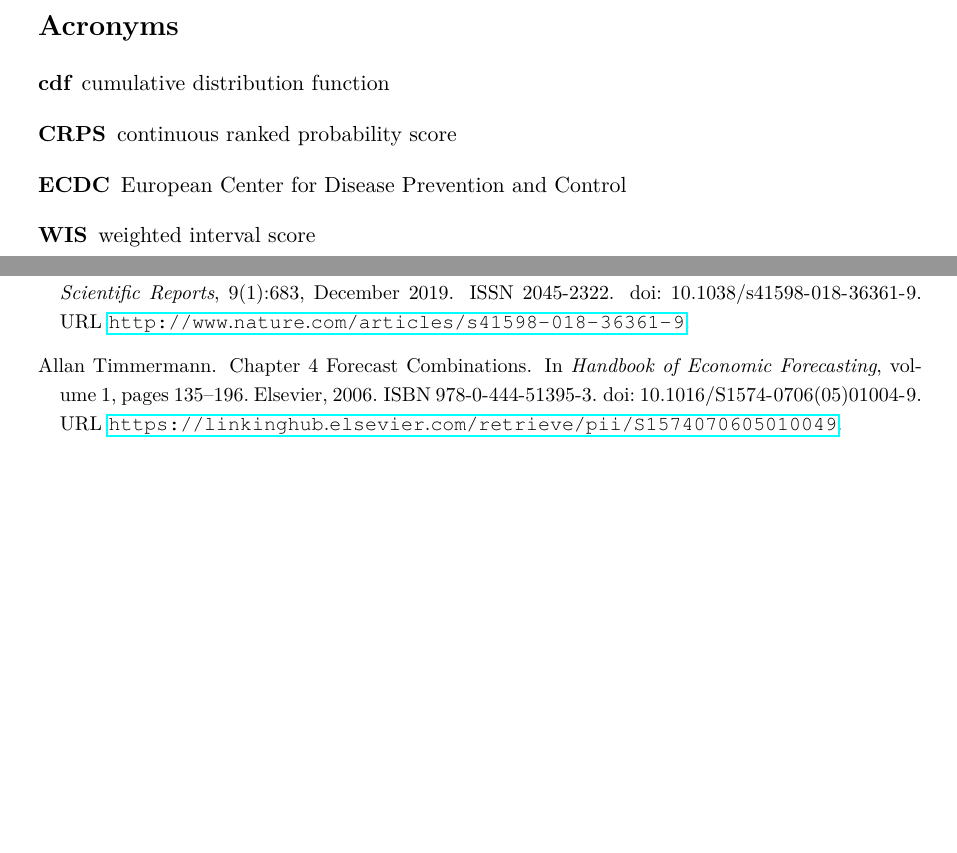
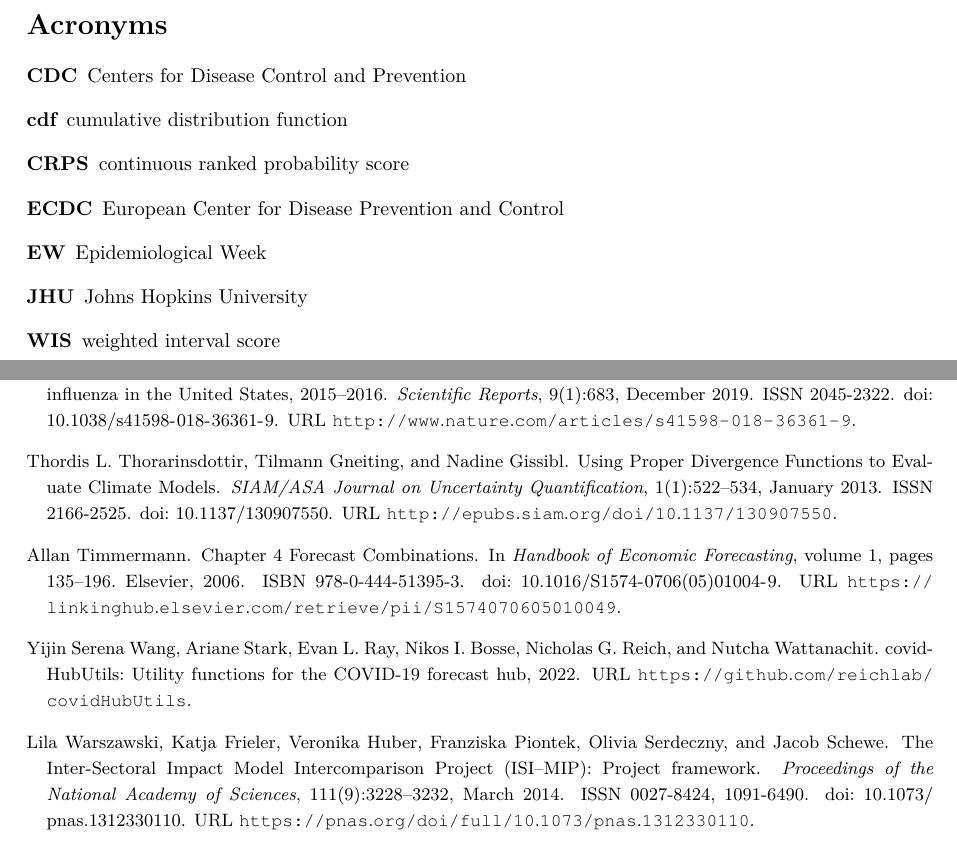
Before and after one commit to fredbec/masterthesis, a LaTeX thesis (thesis/thesis.tex, which reads thesis/acronyms.tex, thesis/preambel.tex, thesis/references.bib): two parts of pages 6 and 53 of 54 before the commit and two parts of pages 4 and 44 of 44 after it, joined at a grey line, cut at the place of the change, the shorter picture padded with empty space. Compiled offline with pdfLaTeX.

Commit message:
less borders, more references and acronyms

```diff
--- a/thesis/acronyms.tex
+++ b/thesis/acronyms.tex
@@ -32,6 +32,18 @@
   short = WIS,
   long  = {weighted interval score}
 }
+\DeclareAcronym{jhu}{
+  short = JHU,
+  long  = {Johns Hopkins University}
+}
+\DeclareAcronym{ew}{
+  short = EW,
+  long  = {Epidemiological Week}
+}
+\DeclareAcronym{cdc}{
+  short = CDC,
+  long  = {Centers for Disease Control and Prevention}
+}
 
 \DeclareAcronym{crps}{
   short = CRPS,
--- a/thesis/preambel.tex
+++ b/thesis/preambel.tex
@@ -1,10 +1,10 @@
-\documentclass[11pt]{article}
+\documentclass[10pt]{article}
 \usepackage{thumbpdf,lmodern}
 \usepackage[utf8]{inputenc}
 %\usepackage[margin=3.3cm]{geometry}
 %\renewcommand{\familydefault}{\sfdefault}
 %\usepackage[top=2.5cm, left=2.8cm, right=2.8cm, bottom=2.5cm]{geometry}
-\usepackage[margin=3cm]{geometry}
+\usepackage[margin=2.8cm]{geometry}
 
 %%% PACKAGES
 \usepackage[dvipsnames]{xcolor}
@@ -18,7 +18,7 @@
 \usepackage{mathtools}
 \usepackage{url}
 \def\UrlBreaks{\do\/\do-} % this is for lineabreaking of bibliography urls
-\usepackage{hyperref}
+\usepackage[hidelinks]{hyperref}
 \usepackage{color}
 \usepackage{float}
 \usepackage[justification=centering]{caption}
@@ -37,6 +37,9 @@
 \usepackage{courier}
 \usepackage{appendix}
 \usepackage{listings}
+
+\captionsetup{justification=raggedright,singlelinecheck=false}
+
 
 
 %%% Listings options
@@ -121,7 +124,8 @@
 \renewcommand{\cftsecpagefont}{\rmfamily\mdseries\upshape} % No bold!
 
 \usepackage{setspace}
-\onehalfspacing
+%\onehalfspacing
+\linespread{1.18}
 
 %for todos
 \usepackage{xcolor}
--- a/thesis/references.bib
+++ b/thesis/references.bib
@@ -652,3 +652,46 @@ Version Number: v2022.08.04},
 	year = {1984},
 	pages = {278},
 }
+
+@article{thorarinsdottir_using_2013,
+	title = {Using {Proper} {Divergence} {Functions} to {Evaluate} {Climate} {Models}},
+	volume = {1},
+	issn = {2166-2525},
+	url = {http://epubs.siam.org/doi/10.1137/130907550},
+	doi = {10.1137/130907550},
+	language = {en},
+	number = {1},
+	urldate = {2022-08-25},
+	journal = {SIAM/ASA Journal on Uncertainty Quantification},
+	author = {Thorarinsdottir, Thordis L. and Gneiting, Tilmann and Gissibl, Nadine},
+	month = jan,
+	year = {2013},
+	pages = {522--534},
+	file = {Full Text:C\:\\Users\\rike\\Zotero\\storage\\ZEUPLAEL\\Thorarinsdottir et al. - 2013 - Using Proper Divergence Functions to Evaluate Clim.pdf:application/pdf},
+}
+
+@misc{wang_covidhubutils_2022,
+	title = {{covidHubUtils}: {Utility} functions for the {COVID}-19 forecast hub},
+	url = {https://github.com/reichlab/covidHubUtils},
+	author = {Wang, Yijin Serena and Stark, Ariane and Ray, Evan L. and Bosse, Nikos I. and Reich, Nicholas G. and Wattanachit, Nutcha},
+	year = {2022},
+}
+
+@article{warszawski_inter-sectoral_2014,
+	title = {The {Inter}-{Sectoral} {Impact} {Model} {Intercomparison} {Project} ({ISI}–{MIP}): {Project} framework},
+	volume = {111},
+	issn = {0027-8424, 1091-6490},
+	shorttitle = {The {Inter}-{Sectoral} {Impact} {Model} {Intercomparison} {Project} ({ISI}–{MIP})},
+	url = {https://pnas.org/doi/full/10.1073/pnas.1312330110},
+	doi = {10.1073/pnas.1312330110},
+	abstract = {The Inter-Sectoral Impact Model Intercomparison Project offers a framework to compare climate impact projections in different sectors and at different scales. Consistent climate and socio-economic input data provide the basis for a cross-sectoral integration of impact projections. The project is designed to enable quantitative synthesis of climate change impacts at different levels of global warming. This report briefly outlines the objectives and framework of the first, fast-tracked phase of Inter-Sectoral Impact Model Intercomparison Project, based on global impact models, and provides an overview of the participating models, input data, and scenario set-up.},
+	language = {en},
+	number = {9},
+	urldate = {2022-08-27},
+	journal = {Proceedings of the National Academy of Sciences},
+	author = {Warszawski, Lila and Frieler, Katja and Huber, Veronika and Piontek, Franziska and Serdeczny, Olivia and Schewe, Jacob},
+	month = mar,
+	year = {2014},
+	pages = {3228--3232},
+	file = {Full Text:C\:\\Users\\rike\\Zotero\\storage\\W5SSBNR6\\Warszawski et al. - 2014 - The Inter-Sectoral Impact Model Intercomparison Pr.pdf:application/pdf},
+}
```
